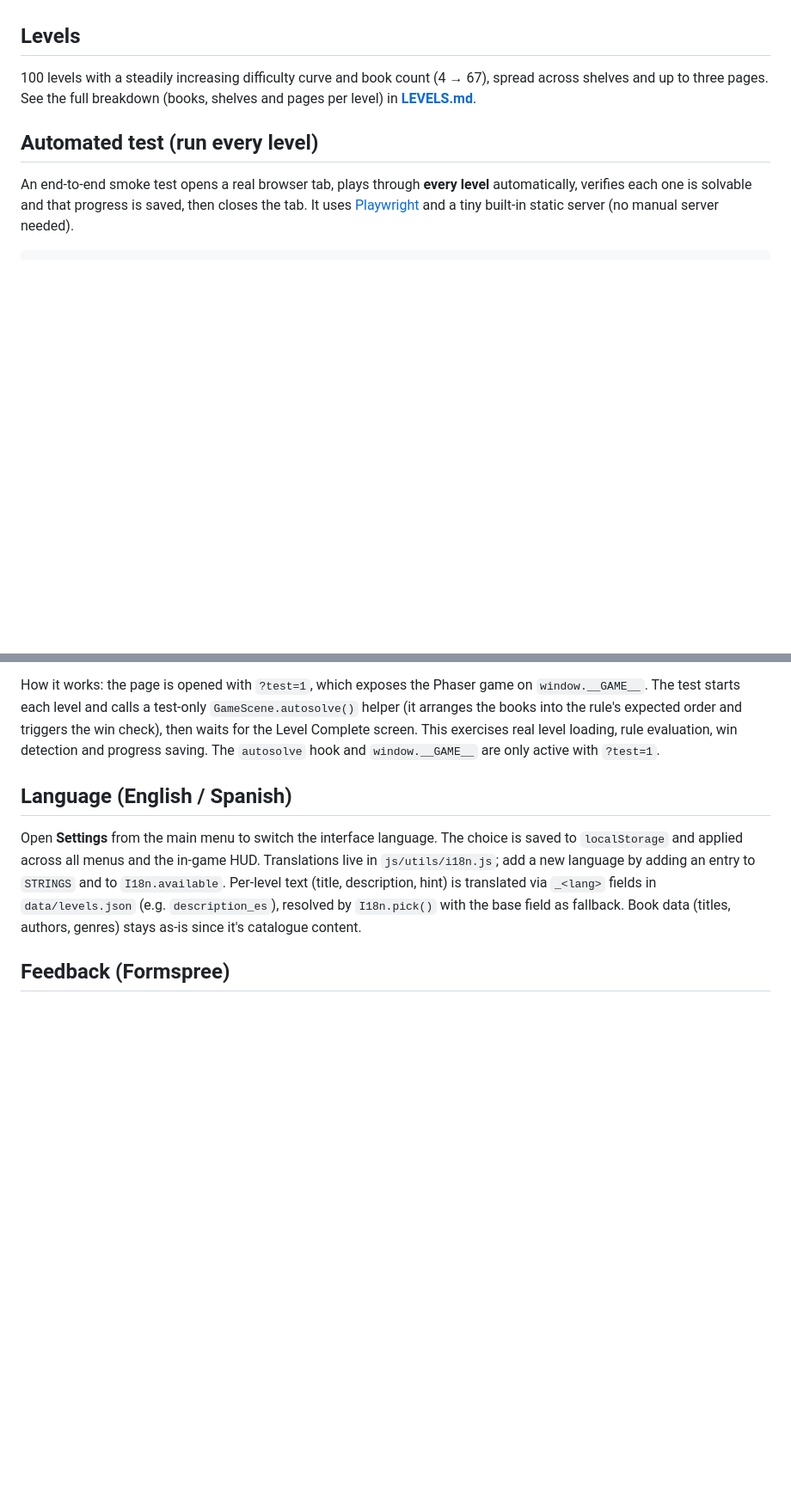
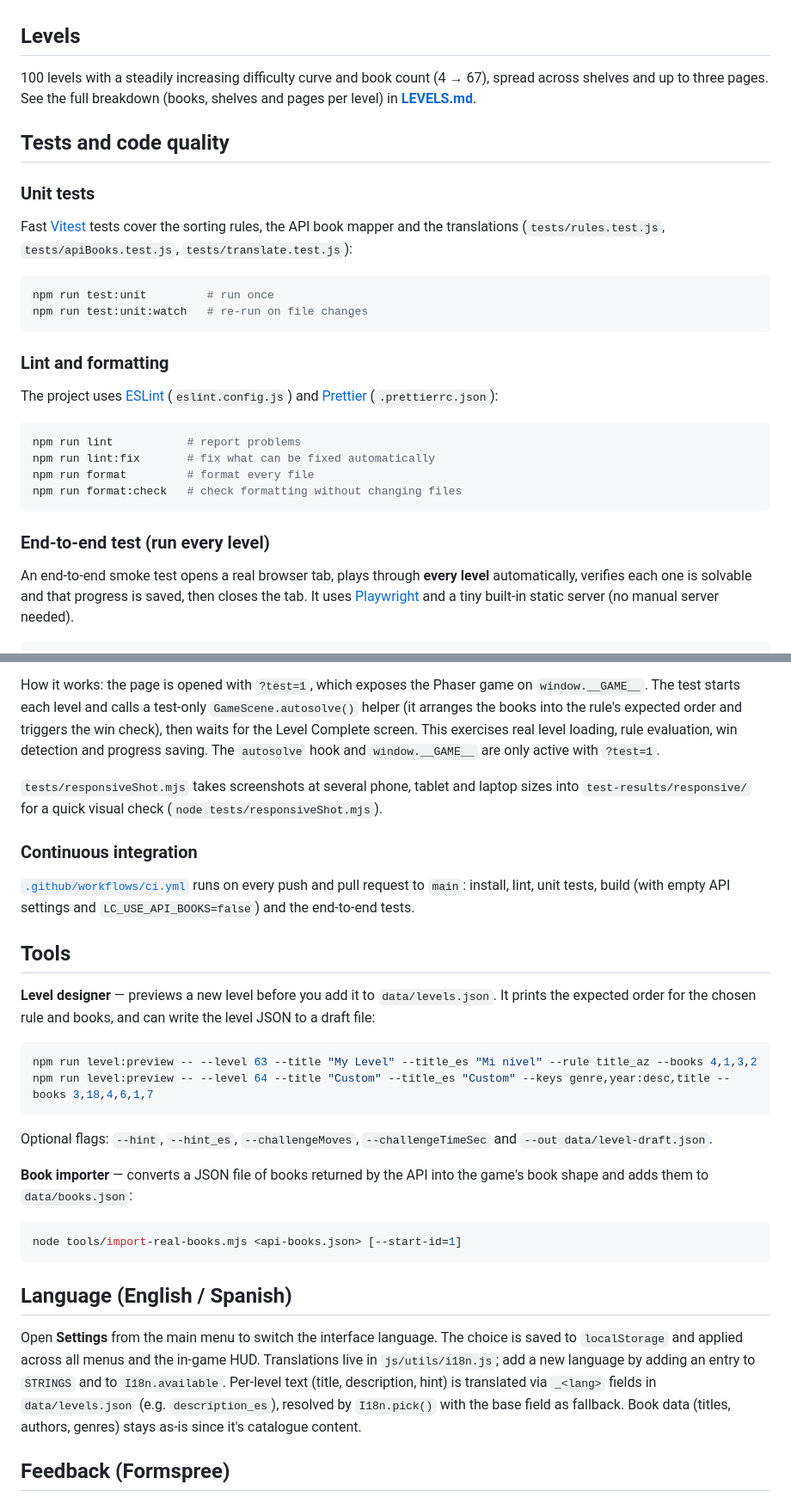
Before and after one commit to agustinafassina/Library.LibrarianChallenge.Game, a Markdown page: README.md, 2 parts joined by grey strips. Shown at 86% size. Rendered like a GitHub page; blank space fills up the shorter version.

Commit message:
readme improvements

````diff
--- a/README.md
+++ b/README.md
@@ -153,11 +170,34 @@ expected for a client-only demo, not anti-cheat.
 - Works with mouse and touch. Phones use a stacked HUD and a bottom action bar.
 
 ## Levels
-100 levels with a steadily increasing difficulty curve and book count (4 → 67), spread across shelves
-and up to three pages. See the full breakdown (books, shelves and pages per
+100 levels with a steadily increasing difficulty curve and book count (4 → 67),
+spread across shelves and up to three pages. See the full breakdown (books, shelves and pages per
 level) in **[LEVELS.md](LEVELS.md)**.
 
-## Automated test (run every level)
+## Tests and code quality
+
+### Unit tests
+Fast [Vitest](https://vitest.dev/) tests cover the sorting rules, the API book
+mapper and the translations (`tests/rules.test.js`, `tests/apiBooks.test.js`,
+`tests/translate.test.js`):
+
+```bash
+npm run test:unit         # run once
+npm run test:unit:watch   # re-run on file changes
+```
+
+### Lint and formatting
+The project uses [ESLint](https://eslint.org/) (`eslint.config.js`) and
+[Prettier](https://prettier.io/) (`.prettierrc.json`):
+
+```bash
+npm run lint           # report problems
+npm run lint:fix       # fix what can be fixed automatically
+npm run format         # format every file
+npm run format:check   # check formatting without changing files
+```
+
+### End-to-end test (run every level)
 An end-to-end smoke test opens a real browser tab, plays through **every level**
 automatically, verifies each one is solvable and that progress is saved, then
 closes the tab. It uses [Playwright](https://playwright.dev/) and a tiny built-in
@@ -177,6 +217,35 @@ How it works: the page is opened with `?test=1`, which exposes the Phaser game o
 order and triggers the win check), then waits for the Level Complete screen.
 This exercises real level loading, rule evaluation, win detection and progress
 saving. The `autosolve` hook and `window.__GAME__` are only active with `?test=1`.
+
+`tests/responsiveShot.mjs` takes screenshots at several phone, tablet and
+laptop sizes into `test-results/responsive/` for a quick visual check
+(`node tests/responsiveShot.mjs`).
+
+### Continuous integration
+[`.github/workflows/ci.yml`](.github/workflows/ci.yml) runs on every push and
+pull request to `main`: install, lint, unit tests, build (with empty API
+settings and `LC_USE_API_BOOKS=false`) and the end-to-end tests.
+
+## Tools
+**Level designer** — previews a new level before you add it to
+`data/levels.json`. It prints the expected order for the chosen rule and books,
+and can write the level JSON to a draft file:
+
+```bash
+npm run level:preview -- --level 63 --title "My Level" --title_es "Mi nivel" --rule title_az --books 4,1,3,2
+npm run level:preview -- --level 64 --title "Custom" --title_es "Custom" --keys genre,year:desc,title --books 3,18,4,6,1,7
+```
+
+Optional flags: `--hint`, `--hint_es`, `--challengeMoves`,
+`--challengeTimeSec` and `--out data/level-draft.json`.
+
+**Book importer** — converts a JSON file of books returned by the API into the
+game's book shape and adds them to `data/books.json`:
+
+```bash
+node tools/import-real-books.mjs <api-books.json> [--start-id=1]
+```
 
 ## Language (English / Spanish)
 Open **Settings** from the main menu to switch the interface language. The choice
````
Also changed, not shown: other parts of README.md (+37 -6 lines).
